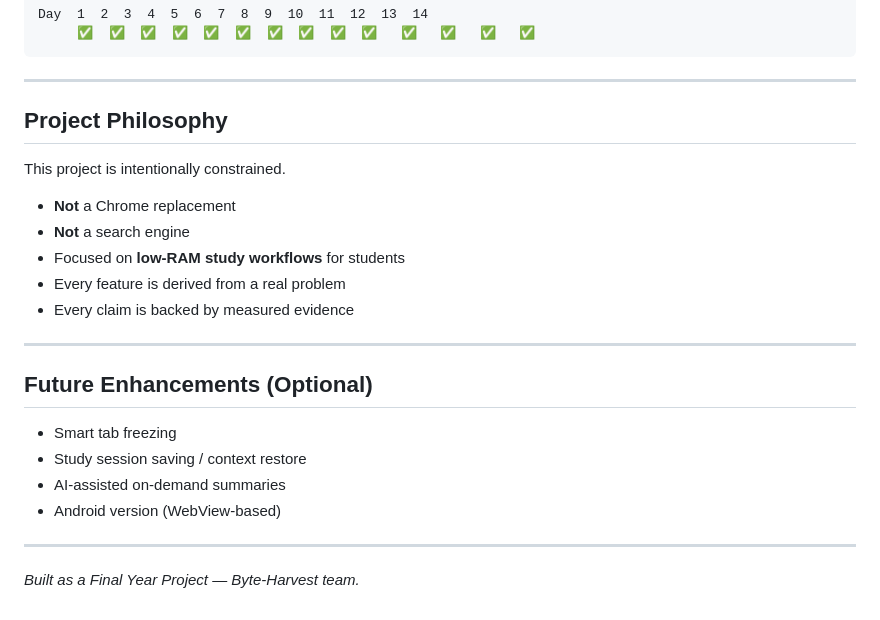
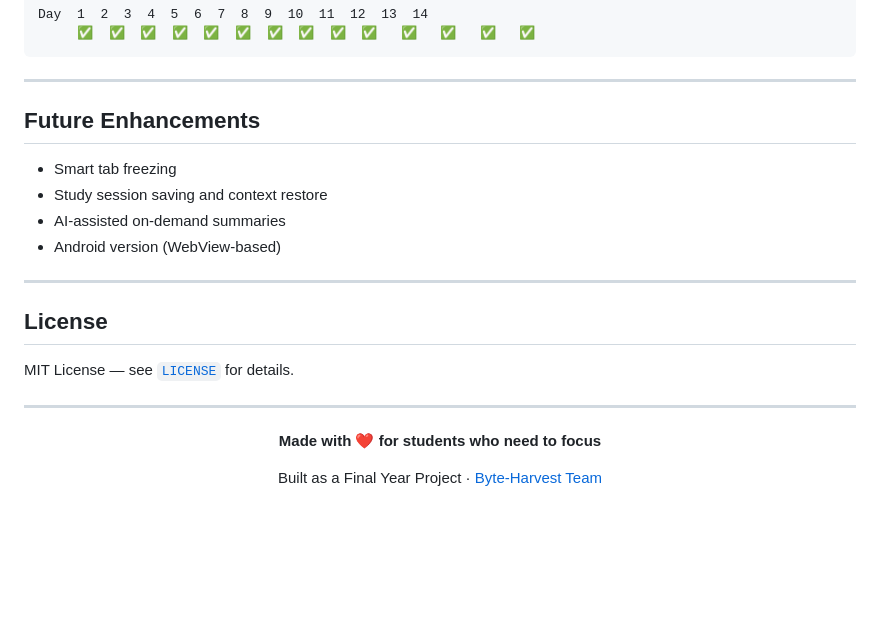
Before and after one commit to Basavaraj8143/studium, a Markdown page: README.md, the part around one of its changes. Rendered like a GitHub page; blank space fills up the shorter version.

```diff
--- a/README.md
+++ b/README.md
@@ -153,25 +138,25 @@ Day  1  2  3  4  5  6  7  8  9  10  11  12  13  14
 
 ---
 
-## Project Philosophy
-
-This project is intentionally constrained.
-
-- **Not** a Chrome replacement
-- **Not** a search engine
-- Focused on **low-RAM study workflows** for students
-- Every feature is derived from a real problem
-- Every claim is backed by measured evidence
-
----
-
-## Future Enhancements (Optional)
+## Future Enhancements
 
 - Smart tab freezing
-- Study session saving / context restore
+- Study session saving and context restore
 - AI-assisted on-demand summaries
 - Android version (WebView-based)
 
 ---
 
-*Built as a Final Year Project — Byte-Harvest team.*
+## License
+
+MIT License — see [`LICENSE`](LICENSE) for details.
+
+---
+
+<div align="center">
+
+**Made with ❤️ for students who need to focus**
+
+Built as a Final Year Project · [Byte-Harvest Team](https://github.com/Basavaraj8143)
+
+</div>
```
Also changed, not shown: other parts of README.md (+83 -98 lines).
